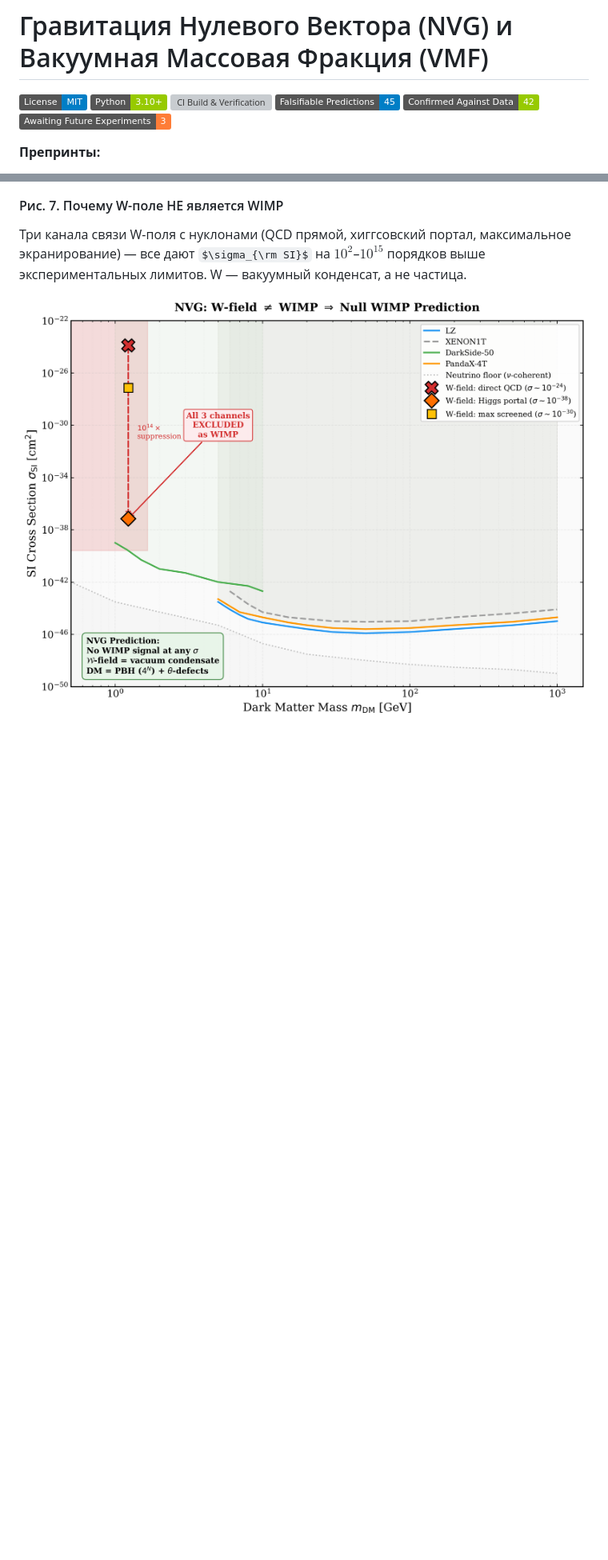
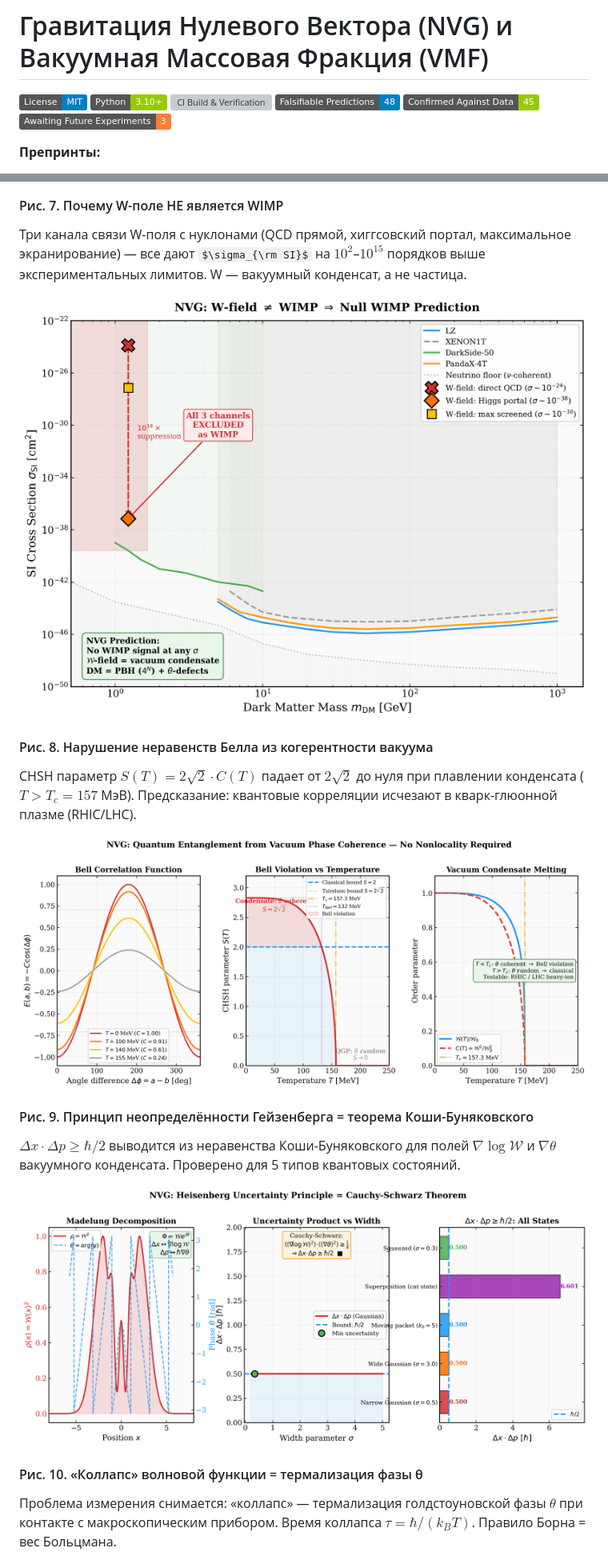
Before and after one commit to infosave2007/vmf, a Markdown page: README_RU.md, 2 parts joined by grey strips. Shown at 80% size. Drawn GitHub-style; pictures changed too: verification/fig_bell_inequality.png (added), verification/fig_heisenberg_proof.png (added); folded sections open; badges without logos; some formulas as TeX source; blank space fills up the shorter version; grey boxes are pictures that could not be loaded.

Commit message:
feat: add scripts and documentation for simulating Bell inequality violations in the QCD vacuum condensate phase.

```diff
--- a/README_RU.md
+++ b/README_RU.md
@@ -3,7 +3,7 @@
 [![License: MIT](https://img.shields.io/badge/License-MIT-blue.svg)](LICENSE)
 [![Python 3.10+](https://img.shields.io/badge/Python-3.10%2B-green.svg)](https://python.org)
 [![CI Build & Verification](https://github.com/infosave2007/vmf/actions/workflows/verify.yml/badge.svg)](https://github.com/infosave2007/vmf/actions/workflows/verify.yml)
-![Predictions](https://img.shields.io/badge/Falsifiable_Predictions-45-blue) ![Verified](https://img.shields.io/badge/Confirmed_Against_Data-42-green) ![Awaiting](https://img.shields.io/badge/Awaiting_Future_Experiments-3-orange)
+![Predictions](https://img.shields.io/badge/Falsifiable_Predictions-48-blue) ![Verified](https://img.shields.io/badge/Confirmed_Against_Data-45-green) ![Awaiting](https://img.shields.io/badge/Awaiting_Future_Experiments-3-orange)
 
 **Препринты:**
 - [![DOI](https://img.shields.io/badge/DOI-10.5281%2Fzenodo.20214457-blue.svg)](https://doi.org/10.5281/zenodo.20214457) *Решёточные сигма-термы как якорь для уравнения состояния плотной ядерной материи*
@@ -90,3 +90,17 @@ H-теорема как следствие топологического зар
 Три канала связи W-поля с нуклонами (QCD прямой, хиггсовский портал, максимальное экранирование) — все дают $\sigma_{\rm SI}$ на $10^2$–$10^{15}$ порядков выше экспериментальных лимитов. W — вакуумный конденсат, а не частица.
 
 ![W-поле ≠ WIMP: предсказание нулевого WIMP-сигнала](verification/fig_dm_no_wimp.png)
+
+#### Рис. 8. Нарушение неравенств Белла из когерентности вакуума
+CHSH параметр $S(T) = 2\sqrt{2}\cdot C(T)$ падает от $2\sqrt{2}$ до нуля при плавлении конденсата ($T > T_c = 157$ МэВ). Предсказание: квантовые корреляции исчезают в кварк-глюонной плазме (RHIC/LHC).
+
+![Нарушение Белла из когерентности вакуумной фазы](verification/fig_bell_inequality.png)
+
+#### Рис. 9. Принцип неопределённости Гейзенберга = теорема Коши-Буняковского
+$\Delta x \cdot \Delta p \geq \hbar/2$ выводится из неравенства Коши-Буняковского для полей $\nabla\log\mathcal{W}$ и $\nabla\theta$ вакуумного конденсата. Проверено для 5 типов квантовых состояний.
+
+![Принцип Гейзенберга как теорема из NVG](verification/fig_heisenberg_proof.png)
+
+#### Рис. 10. «Коллапс» волновой функции = термализация фазы θ
+Проблема измерения снимается: «коллапс» — термализация голдстоуновской фазы $\theta$ при контакте с макроскопическим прибором. Время коллапса $\tau = \hbar/(k_B T)$. Правило Борна = вес Больцмана.
+
```
Also changed, not shown: other parts of README_RU.md (+8 -1 lines), README.md (+8 -2 lines), verification/fig_wavefunction_collapse.png (added), 3 other files.
